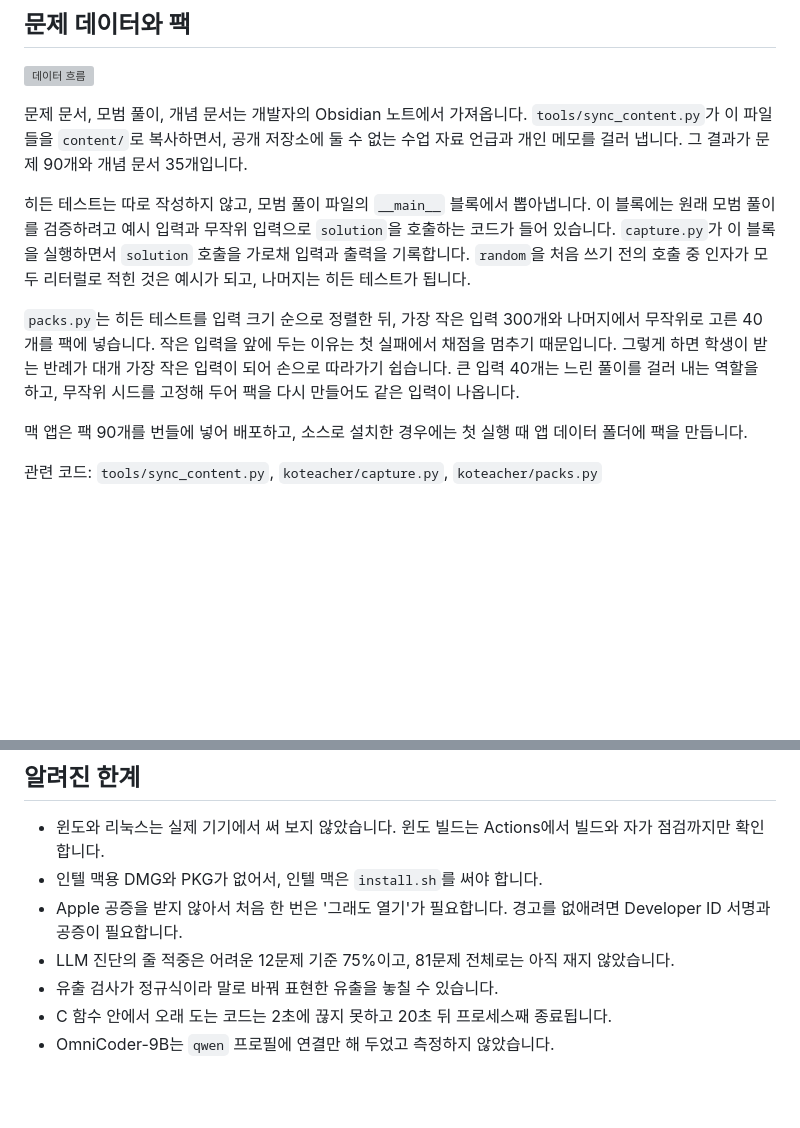
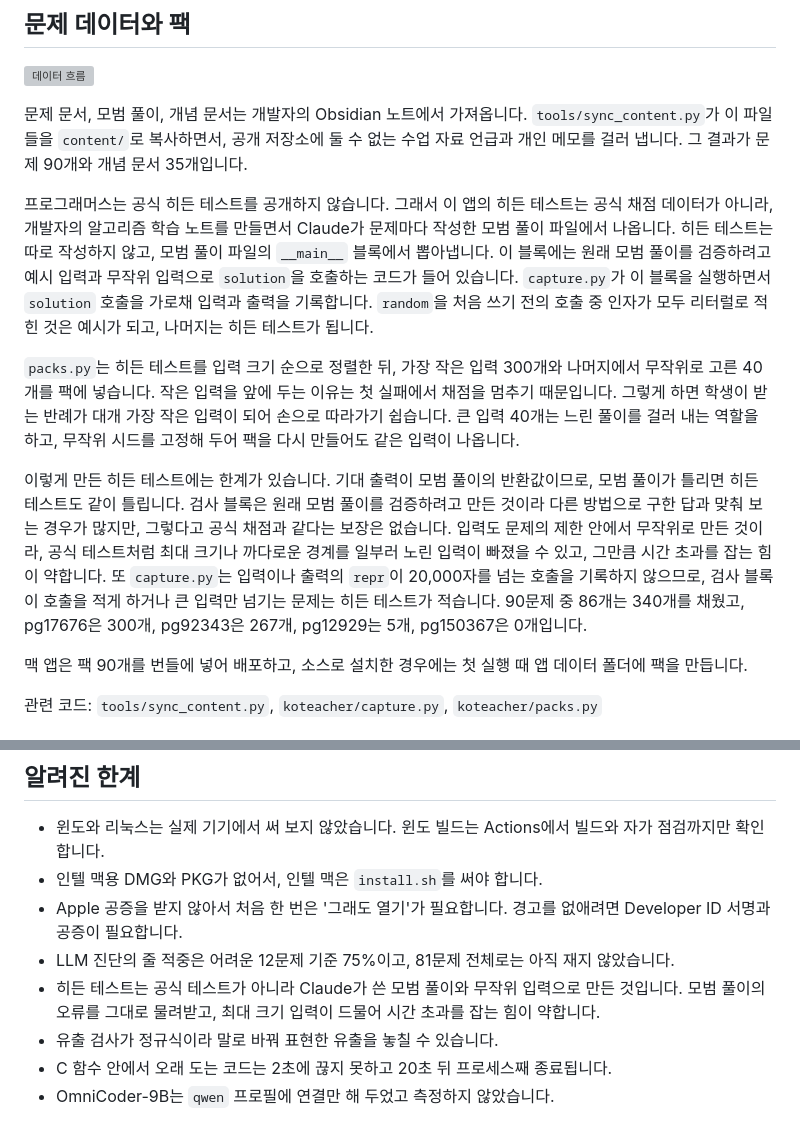
Before and after one commit to Hong-Iron/KOTEacher, a Markdown page: docs/architecture.md, 2 parts joined by grey strips. Rendered like a GitHub page; blank space fills up the shorter version; grey boxes are pictures that could not be loaded.

Commit message:
문서에 히든 테스트의 출처와 한계를 적음
히든 테스트는 공식 테스트가 아니라 Claude가 쓴 모범 풀이의 검사 블록에서 뽑은 것이라는 점,
모범 풀이의 오류를 물려받고 최대 크기 입력이 드물다는 한계, 문제별 개수를 적었다.

Co-Authored-By: Claude Opus 5.5 <noreply@anthropic.com>

```diff
--- a/docs/architecture.md
+++ b/docs/architecture.md
@@ -139,9 +139,11 @@ LLM이 원인 줄을 찾으려면 반례에서 값이 어떻게 변했는지가
 
 문제 문서, 모범 풀이, 개념 문서는 개발자의 Obsidian 노트에서 가져옵니다. `tools/sync_content.py`가 이 파일들을 `content/`로 복사하면서, 공개 저장소에 둘 수 없는 수업 자료 언급과 개인 메모를 걸러 냅니다. 그 결과가 문제 90개와 개념 문서 35개입니다.
 
-히든 테스트는 따로 작성하지 않고, 모범 풀이 파일의 `__main__` 블록에서 뽑아냅니다. 이 블록에는 원래 모범 풀이를 검증하려고 예시 입력과 무작위 입력으로 `solution`을 호출하는 코드가 들어 있습니다. `capture.py`가 이 블록을 실행하면서 `solution` 호출을 가로채 입력과 출력을 기록합니다. `random`을 처음 쓰기 전의 호출 중 인자가 모두 리터럴로 적힌 것은 예시가 되고, 나머지는 히든 테스트가 됩니다.
+프로그래머스는 공식 히든 테스트를 공개하지 않습니다. 그래서 이 앱의 히든 테스트는 공식 채점 데이터가 아니라, 개발자의 알고리즘 학습 노트를 만들면서 Claude가 문제마다 작성한 모범 풀이 파일에서 나옵니다. 히든 테스트는 따로 작성하지 않고, 모범 풀이 파일의 `__main__` 블록에서 뽑아냅니다. 이 블록에는 원래 모범 풀이를 검증하려고 예시 입력과 무작위 입력으로 `solution`을 호출하는 코드가 들어 있습니다. `capture.py`가 이 블록을 실행하면서 `solution` 호출을 가로채 입력과 출력을 기록합니다. `random`을 처음 쓰기 전의 호출 중 인자가 모두 리터럴로 적힌 것은 예시가 되고, 나머지는 히든 테스트가 됩니다.
 
 `packs.py`는 히든 테스트를 입력 크기 순으로 정렬한 뒤, 가장 작은 입력 300개와 나머지에서 무작위로 고른 40개를 팩에 넣습니다. 작은 입력을 앞에 두는 이유는 첫 실패에서 채점을 멈추기 때문입니다. 그렇게 하면 학생이 받는 반례가 대개 가장 작은 입력이 되어 손으로 따라가기 쉽습니다. 큰 입력 40개는 느린 풀이를 걸러 내는 역할을 하고, 무작위 시드를 고정해 두어 팩을 다시 만들어도 같은 입력이 나옵니다.
+
+이렇게 만든 히든 테스트에는 한계가 있습니다. 기대 출력이 모범 풀이의 반환값이므로, 모범 풀이가 틀리면 히든 테스트도 같이 틀립니다. 검사 블록은 원래 모범 풀이를 검증하려고 만든 것이라 다른 방법으로 구한 답과 맞춰 보는 경우가 많지만, 그렇다고 공식 채점과 같다는 보장은 없습니다. 입력도 문제의 제한 안에서 무작위로 만든 것이라, 공식 테스트처럼 최대 크기나 까다로운 경계를 일부러 노린 입력이 빠졌을 수 있고, 그만큼 시간 초과를 잡는 힘이 약합니다. 또 `capture.py`는 입력이나 출력의 `repr`이 20,000자를 넘는 호출을 기록하지 않으므로, 검사 블록이 호출을 적게 하거나 큰 입력만 넘기는 문제는 히든 테스트가 적습니다. 90문제 중 86개는 340개를 채웠고, pg17676은 300개, pg92343은 267개, pg12929는 5개, pg150367은 0개입니다.
 
 맥 앱은 팩 90개를 번들에 넣어 배포하고, 소스로 설치한 경우에는 첫 실행 때 앱 데이터 폴더에 팩을 만듭니다.
 
@@ -313,6 +315,7 @@ LLM은 지시를 해도 가끔 고칠 코드를 그대로 말해 버립니다.
 - 인텔 맥용 DMG와 PKG가 없어서, 인텔 맥은 `install.sh`를 써야 합니다.
 - Apple 공증을 받지 않아서 처음 한 번은 '그래도 열기'가 필요합니다. 경고를 없애려면 Developer ID 서명과 공증이 필요합니다.
 - LLM 진단의 줄 적중은 어려운 12문제 기준 75%이고, 81문제 전체로는 아직 재지 않았습니다.
+- 히든 테스트는 공식 테스트가 아니라 Claude가 쓴 모범 풀이와 무작위 입력으로 만든 것입니다. 모범 풀이의 오류를 그대로 물려받고, 최대 크기 입력이 드물어 시간 초과를 잡는 힘이 약합니다.
 - 유출 검사가 정규식이라 말로 바꿔 표현한 유출을 놓칠 수 있습니다.
 - C 함수 안에서 오래 도는 코드는 2초에 끊지 못하고 20초 뒤 프로세스째 종료됩니다.
 - OmniCoder-9B는 `qwen` 프로필에 연결만 해 두었고 측정하지 않았습니다.
```
Also changed, not shown: docs/pipeline-walkthrough.md (+2 -0 lines).
